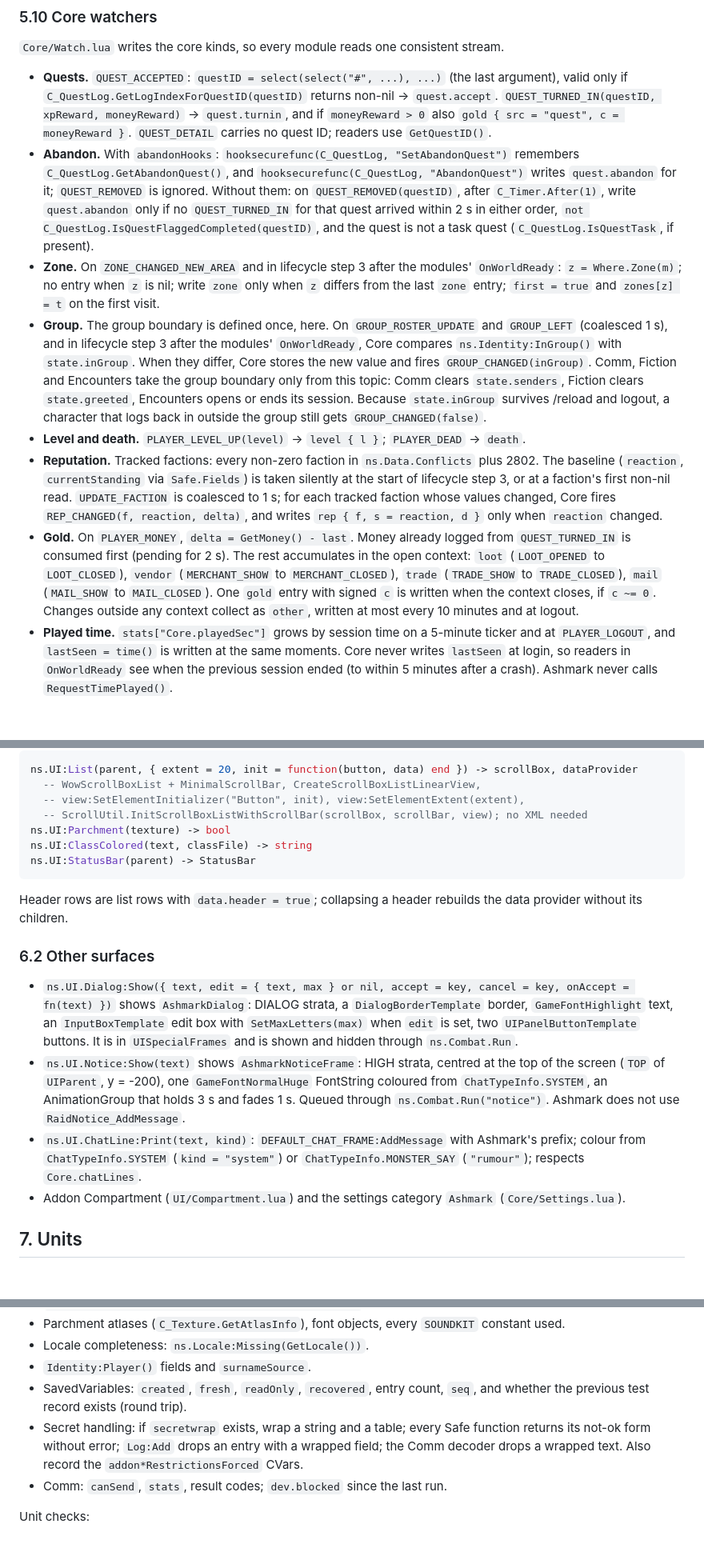
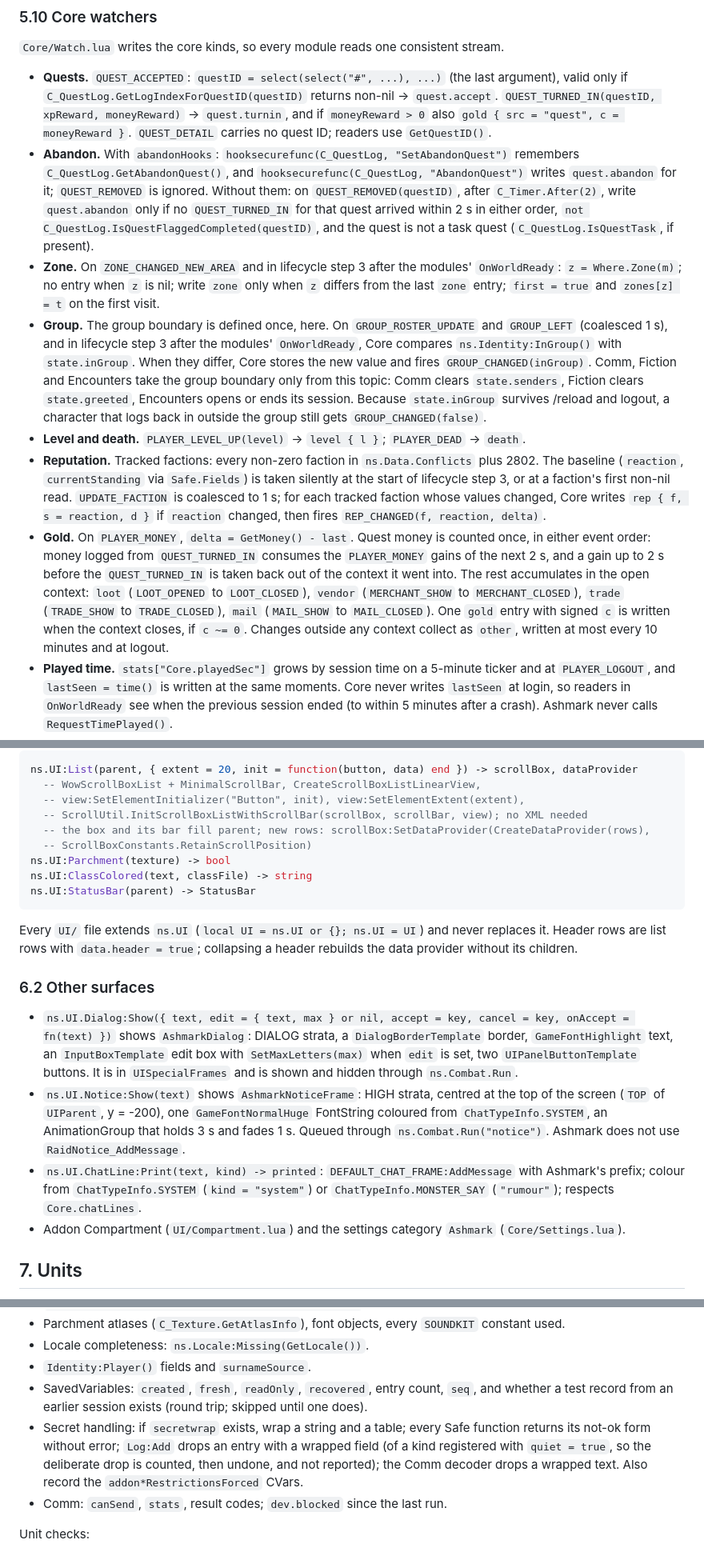
Before and after one commit to nullthrone/ashmark, a Markdown page: docs/ARCHITECTURE.md, 3 parts joined by grey strips. Shown at 80% size. Drawn GitHub-style; blank space fills up the shorter version.

````diff
--- a/docs/ARCHITECTURE.md
+++ b/docs/ARCHITECTURE.md
@@ -671,12 +675,12 @@ ns.Locale:Missing(code) -> { key, ... }   -- enUS keys the locale lacks
 `Core/Watch.lua` writes the core kinds, so every module reads one consistent stream.
 
 - **Quests.** `QUEST_ACCEPTED`: `questID = select(select("#", ...), ...)` (the last argument), valid only if `C_QuestLog.GetLogIndexForQuestID(questID)` returns non-nil → `quest.accept`. `QUEST_TURNED_IN(questID, xpReward, moneyReward)` → `quest.turnin`, and if `moneyReward > 0` also `gold { src = "quest", c = moneyReward }`. `QUEST_DETAIL` carries no quest ID; readers use `GetQuestID()`.
-- **Abandon.** With `abandonHooks`: `hooksecurefunc(C_QuestLog, "SetAbandonQuest")` remembers `C_QuestLog.GetAbandonQuest()`, and `hooksecurefunc(C_QuestLog, "AbandonQuest")` writes `quest.abandon` for it; `QUEST_REMOVED` is ignored. Without them: on `QUEST_REMOVED(questID)`, after `C_Timer.After(1)`, write `quest.abandon` only if no `QUEST_TURNED_IN` for that quest arrived within 2 s in either order, `not C_QuestLog.IsQuestFlaggedCompleted(questID)`, and the quest is not a task quest (`C_QuestLog.IsQuestTask`, if present).
+- **Abandon.** With `abandonHooks`: `hooksecurefunc(C_QuestLog, "SetAbandonQuest")` remembers `C_QuestLog.GetAbandonQuest()`, and `hooksecurefunc(C_QuestLog, "AbandonQuest")` writes `quest.abandon` for it; `QUEST_REMOVED` is ignored. Without them: on `QUEST_REMOVED(questID)`, after `C_Timer.After(2)`, write `quest.abandon` only if no `QUEST_TURNED_IN` for that quest arrived within 2 s in either order, `not C_QuestLog.IsQuestFlaggedCompleted(questID)`, and the quest is not a task quest (`C_QuestLog.IsQuestTask`, if present).
 - **Zone.** On `ZONE_CHANGED_NEW_AREA` and in lifecycle step 3 after the modules' `OnWorldReady`: `z = Where.Zone(m)`; no entry when `z` is nil; write `zone` only when `z` differs from the last `zone` entry; `first = true` and `zones[z] = t` on the first visit.
 - **Group.** The group boundary is defined once, here. On `GROUP_ROSTER_UPDATE` and `GROUP_LEFT` (coalesced 1 s), and in lifecycle step 3 after the modules' `OnWorldReady`, Core compares `ns.Identity:InGroup()` with `state.inGroup`. When they differ, Core stores the new value and fires `GROUP_CHANGED(inGroup)`. Comm, Fiction and Encounters take the group boundary only from this topic: Comm clears `state.senders`, Fiction clears `state.greeted`, Encounters opens or ends its session. Because `state.inGroup` survives /reload and logout, a character that logs back in outside the group still gets `GROUP_CHANGED(false)`.
 - **Level and death.** `PLAYER_LEVEL_UP(level)` → `level { l }`; `PLAYER_DEAD` → `death`.
-- **Reputation.** Tracked factions: every non-zero faction in `ns.Data.Conflicts` plus 2802. The baseline (`reaction`, `currentStanding` via `Safe.Fields`) is taken silently at the start of lifecycle step 3, or at a faction's first non-nil read. `UPDATE_FACTION` is coalesced to 1 s; for each tracked faction whose values changed, Core fires `REP_CHANGED(f, reaction, delta)`, and writes `rep { f, s = reaction, d }` only when `reaction` changed.
-- **Gold.** On `PLAYER_MONEY`, `delta = GetMoney() - last`. Money already logged from `QUEST_TURNED_IN` is consumed first (pending for 2 s). The rest accumulates in the open context: `loot` (`LOOT_OPENED` to `LOOT_CLOSED`), `vendor` (`MERCHANT_SHOW` to `MERCHANT_CLOSED`), `trade` (`TRADE_SHOW` to `TRADE_CLOSED`), `mail` (`MAIL_SHOW` to `MAIL_CLOSED`). One `gold` entry with signed `c` is written when the context closes, if `c ~= 0`. Changes outside any context collect as `other`, written at most every 10 minutes and at logout.
+- **Reputation.** Tracked factions: every non-zero faction in `ns.Data.Conflicts` plus 2802. The baseline (`reaction`, `currentStanding` via `Safe.Fields`) is taken silently at the start of lifecycle step 3, or at a faction's first non-nil read. `UPDATE_FACTION` is coalesced to 1 s; for each tracked faction whose values changed, Core writes `rep { f, s = reaction, d }` if `reaction` changed, then fires `REP_CHANGED(f, reaction, delta)`.
+- **Gold.** On `PLAYER_MONEY`, `delta = GetMoney() - last`. Quest money is counted once, in either event order: money logged from `QUEST_TURNED_IN` consumes the `PLAYER_MONEY` gains of the next 2 s, and a gain up to 2 s before the `QUEST_TURNED_IN` is taken back out of the context it went into. The rest accumulates in the open context: `loot` (`LOOT_OPENED` to `LOOT_CLOSED`), `vendor` (`MERCHANT_SHOW` to `MERCHANT_CLOSED`), `trade` (`TRADE_SHOW` to `TRADE_CLOSED`), `mail` (`MAIL_SHOW` to `MAIL_CLOSED`). One `gold` entry with signed `c` is written when the context closes, if `c ~= 0`. Changes outside any context collect as `other`, written at most every 10 minutes and at logout.
 - **Played time.** `stats["Core.playedSec"]` grows by session time on a 5-minute ticker and at `PLAYER_LOGOUT`, and `lastSeen = time()` is written at the same moments. Core never writes `lastSeen` at login, so readers in `OnWorldReady` see when the previous session ended (to within 5 minutes after a crash). Ashmark never calls `RequestTimePlayed()`.
 - **Blocked actions.** `ADDON_ACTION_BLOCKED` and `ADDON_ACTION_FORBIDDEN` with arg1 == `ADDON` append `{ t, event, fn }` to `dev.blocked`.
 
@@ -721,18 +726,20 @@ ns.UI:List(parent, { extent = 20, init = function(button, data) end }) -> scroll
   -- WowScrollBoxList + MinimalScrollBar, CreateScrollBoxListLinearView,
   -- view:SetElementInitializer("Button", init), view:SetElementExtent(extent),
   -- ScrollUtil.InitScrollBoxListWithScrollBar(scrollBox, scrollBar, view); no XML needed
+  -- the box and its bar fill parent; new rows: scrollBox:SetDataProvider(CreateDataProvider(rows),
+  -- ScrollBoxConstants.RetainScrollPosition)
 ns.UI:Parchment(texture) -> bool
 ns.UI:ClassColored(text, classFile) -> string
 ns.UI:StatusBar(parent) -> StatusBar
 ```
 
-Header rows are list rows with `data.header = true`; collapsing a header rebuilds the data provider without its children.
+Every `UI/` file extends `ns.UI` (`local UI = ns.UI or {}; ns.UI = UI`) and never replaces it. Header rows are list rows with `data.header = true`; collapsing a header rebuilds the data provider without its children.
 
 ### 6.2 Other surfaces
 
 - `ns.UI.Dialog:Show({ text, edit = { text, max } or nil, accept = key, cancel = key, onAccept = fn(text) })` shows `AshmarkDialog`: DIALOG strata, a `DialogBorderTemplate` border, `GameFontHighlight` text, an `InputBoxTemplate` edit box with `SetMaxLetters(max)` when `edit` is set, two `UIPanelButtonTemplate` buttons. It is in `UISpecialFrames` and is shown and hidden through `ns.Combat.Run`.
 - `ns.UI.Notice:Show(text)` shows `AshmarkNoticeFrame`: HIGH strata, centred at the top of the screen (`TOP` of `UIParent`, y = -200), one `GameFontNormalHuge` FontString coloured from `ChatTypeInfo.SYSTEM`, an AnimationGroup that holds 3 s and fades 1 s. Queued through `ns.Combat.Run("notice")`. Ashmark does not use `RaidNotice_AddMessage`.
-- `ns.UI.ChatLine:Print(text, kind)`: `DEFAULT_CHAT_FRAME:AddMessage` with Ashmark's prefix; colour from `ChatTypeInfo.SYSTEM` (`kind = "system"`) or `ChatTypeInfo.MONSTER_SAY` (`"rumour"`); respects `Core.chatLines`.
+- `ns.UI.ChatLine:Print(text, kind) -> printed`: `DEFAULT_CHAT_FRAME:AddMessage` with Ashmark's prefix; colour from `ChatTypeInfo.SYSTEM` (`kind = "system"`) or `ChatTypeInfo.MONSTER_SAY` (`"rumour"`); respects `Core.chatLines`.
 - Addon Compartment (`UI/Compartment.lua`) and the settings category `Ashmark` (`Core/Settings.lua`).
 
 ## 7. Units
@@ -1002,8 +1009,8 @@ Core checks:
 - Parchment atlases (`C_Texture.GetAtlasInfo`), font objects, every `SOUNDKIT` constant used.
 - Locale completeness: `ns.Locale:Missing(GetLocale())`.
 - `Identity:Player()` fields and `surnameSource`.
-- SavedVariables: `created`, `fresh`, `readOnly`, `recovered`, entry count, `seq`, and whether the previous test record exists (round trip).
-- Secret handling: if `secretwrap` exists, wrap a string and a table; every Safe function returns its not-ok form without error; `Log:Add` drops an entry with a wrapped field; the Comm decoder drops a wrapped text. Also record the `addon*RestrictionsForced` CVars.
+- SavedVariables: `created`, `fresh`, `readOnly`, `recovered`, entry count, `seq`, and whether a test record from an earlier session exists (round trip; skipped until one does).
+- Secret handling: if `secretwrap` exists, wrap a string and a table; every Safe function returns its not-ok form without error; `Log:Add` drops an entry with a wrapped field (of a kind registered with `quiet = true`, so the deliberate drop is counted, then undone, and not reported); the Comm decoder drops a wrapped text. Also record the `addon*RestrictionsForced` CVars.
 - Comm: `canSend`, `stats`, result codes; `dev.blocked` since the last run.
 
 Unit checks:
````
Also changed, not shown: other parts of docs/ARCHITECTURE.md (+19 -14 lines).
